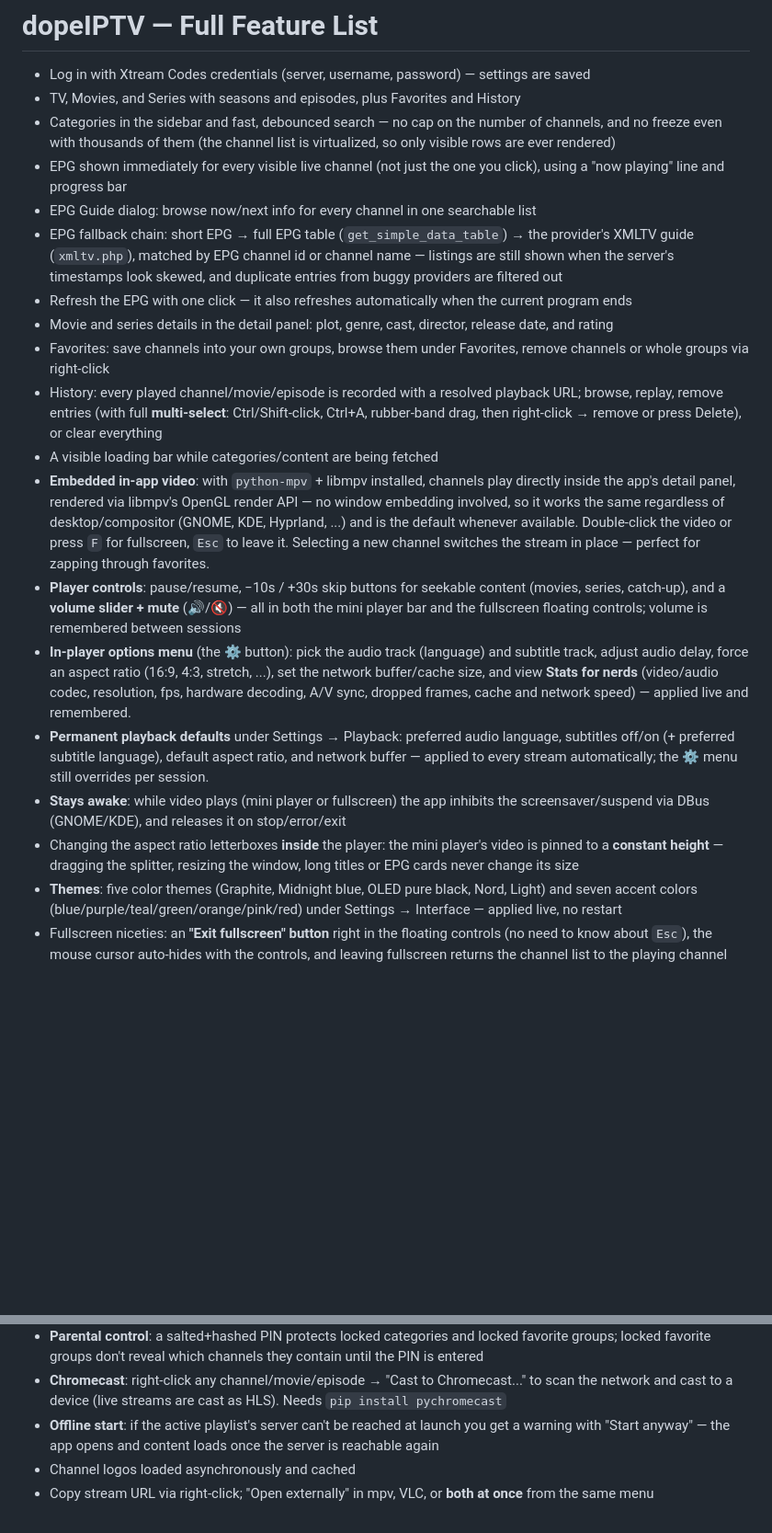
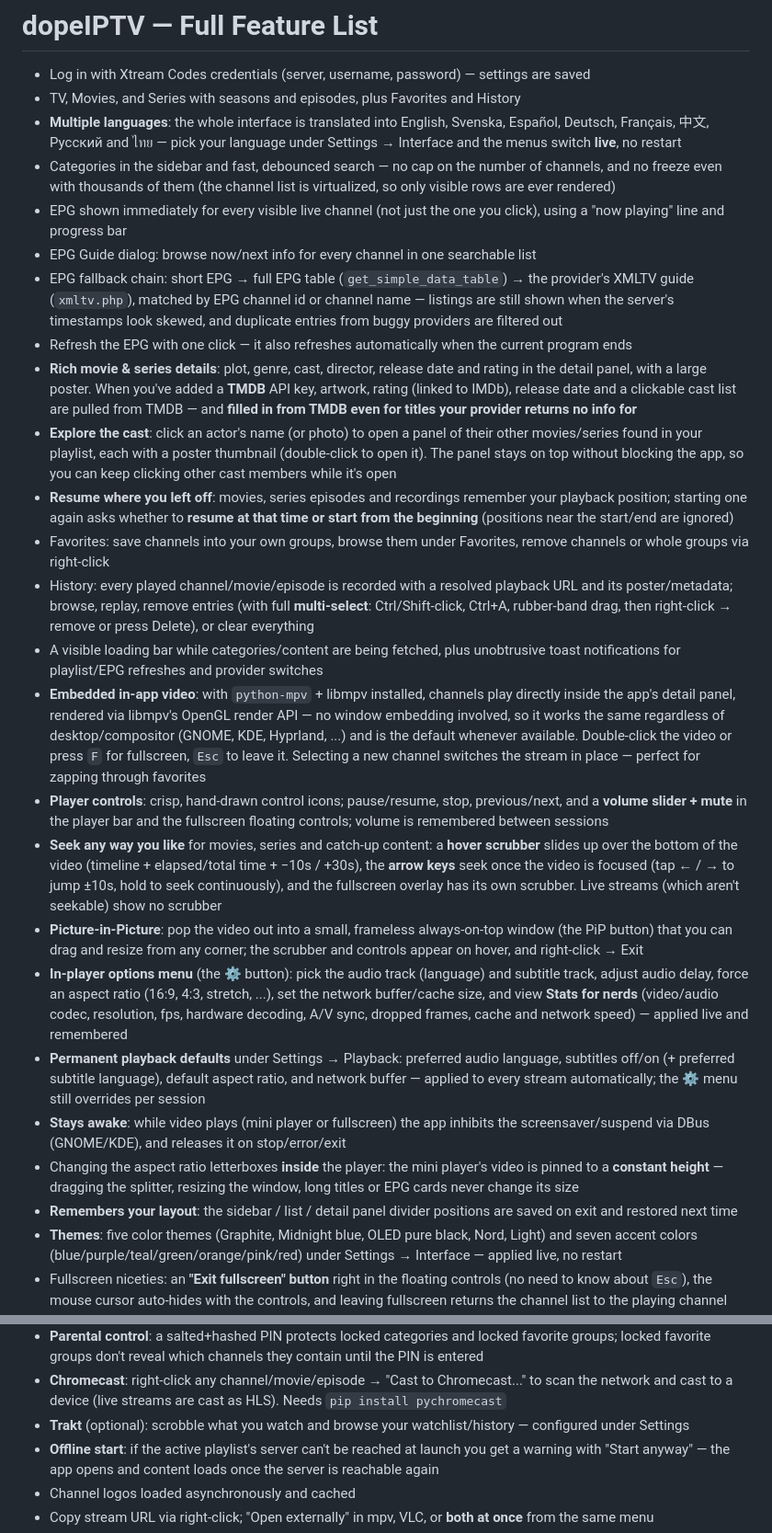
Before and after one commit to slimture/dopeIPTV, a Markdown page: FEATURES.md, 2 parts joined by grey strips. Shown at 92% size. GitHub-like rendering; blank space fills up the shorter version.

```diff
--- a/FEATURES.md
+++ b/FEATURES.md
@@ -2,21 +2,27 @@
 
 - Log in with Xtream Codes credentials (server, username, password) — settings are saved
 - TV, Movies, and Series with seasons and episodes, plus Favorites and History
+- **Multiple languages**: the whole interface is translated into English, Svenska, Español, Deutsch, Français, 中文, Русский and ไทย — pick your language under Settings → Interface and the menus switch **live**, no restart
 - Categories in the sidebar and fast, debounced search — no cap on the number of channels, and no freeze even with thousands of them (the channel list is virtualized, so only visible rows are ever rendered)
 - EPG shown immediately for every visible live channel (not just the one you click), using a "now playing" line and progress bar
 - EPG Guide dialog: browse now/next info for every channel in one searchable list
 - EPG fallback chain: short EPG → full EPG table (`get_simple_data_table`) → the provider's XMLTV guide (`xmltv.php`), matched by EPG channel id or channel name — listings are still shown when the server's timestamps look skewed, and duplicate entries from buggy providers are filtered out
 - Refresh the EPG with one click — it also refreshes automatically when the current program ends
-- Movie and series details in the detail panel: plot, genre, cast, director, release date, and rating
+- **Rich movie & series details**: plot, genre, cast, director, release date and rating in the detail panel, with a large poster. When you've added a **TMDB** API key, artwork, rating (linked to IMDb), release date and a clickable cast list are pulled from TMDB — and **filled in from TMDB even for titles your provider returns no info for**
+- **Explore the cast**: click an actor's name (or photo) to open a panel of their other movies/series found in your playlist, each with a poster thumbnail (double-click to open it). The panel stays on top without blocking the app, so you can keep clicking other cast members while it's open
+- **Resume where you left off**: movies, series episodes and recordings remember your playback position; starting one again asks whether to **resume at that time or start from the beginning** (positions near the start/end are ignored)
 - Favorites: save channels into your own groups, browse them under Favorites, remove channels or whole groups via right-click
-- History: every played channel/movie/episode is recorded with a resolved playback URL; browse, replay, remove entries (with full **multi-select**: Ctrl/Shift-click, Ctrl+A, rubber-band drag, then right-click → remove or press Delete), or clear everything
-- A visible loading bar while categories/content are being fetched
-- **Embedded in-app video**: with `python-mpv` + libmpv installed, channels play directly inside the app's detail panel, rendered via libmpv's OpenGL render API — no window embedding involved, so it works the same regardless of desktop/compositor (GNOME, KDE, Hyprland, ...) and is the default whenever available. Double-click the video or press `F` for fullscreen, `Esc` to leave it. Selecting a new channel switches the stream in place — perfect for zapping through favorites.
-- **Player controls**: pause/resume, −10s / +30s skip buttons for seekable content (movies, series, catch-up), and a **volume slider + mute** (🔊/🔇) — all in both the mini player bar and the fullscreen floating controls; volume is remembered between sessions
-- **In-player options menu** (the ⚙ button): pick the audio track (language) and subtitle track, adjust audio delay, force an aspect ratio (16:9, 4:3, stretch, ...), set the network buffer/cache size, and view **Stats for nerds** (video/audio codec, resolution, fps, hardware decoding, A/V sync, dropped frames, cache and network speed) — applied live and remembered.
-- **Permanent playback defaults** under Settings → Playback: preferred audio language, subtitles off/on (+ preferred subtitle language), default aspect ratio, and network buffer — applied to every stream automatically; the ⚙ menu still overrides per session.
+- History: every played channel/movie/episode is recorded with a resolved playback URL and its poster/metadata; browse, replay, remove entries (with full **multi-select**: Ctrl/Shift-click, Ctrl+A, rubber-band drag, then right-click → remove or press Delete), or clear everything
+- A visible loading bar while categories/content are being fetched, plus unobtrusive toast notifications for playlist/EPG refreshes and provider switches
+- **Embedded in-app video**: with `python-mpv` + libmpv installed, channels play directly inside the app's detail panel, rendered via libmpv's OpenGL render API — no window embedding involved, so it works the same regardless of desktop/compositor (GNOME, KDE, Hyprland, ...) and is the default whenever available. Double-click the video or press `F` for fullscreen, `Esc` to leave it. Selecting a new channel switches the stream in place — perfect for zapping through favorites
+- **Player controls**: crisp, hand-drawn control icons; pause/resume, stop, previous/next, and a **volume slider + mute** in the player bar and the fullscreen floating controls; volume is remembered between sessions
+- **Seek any way you like** for movies, series and catch-up content: a **hover scrubber** slides up over the bottom of the video (timeline + elapsed/total time + −10s / +30s), the **arrow keys** seek once the video is focused (tap ← / → to jump ±10s, hold to seek continuously), and the fullscreen overlay has its own scrubber. Live streams (which aren't seekable) show no scrubber
+- **Picture-in-Picture**: pop the video out into a small, frameless always-on-top window (the PiP button) that you can drag and resize from any corner; the scrubber and controls appear on hover, and right-click → Exit
+- **In-player options menu** (the ⚙ button): pick the audio track (language) and subtitle track, adjust audio delay, force an aspect ratio (16:9, 4:3, stretch, ...), set the network buffer/cache size, and view **Stats for nerds** (video/audio codec, resolution, fps, hardware decoding, A/V sync, dropped frames, cache and network speed) — applied live and remembered
+- **Permanent playback defaults** under Settings → Playback: preferred audio language, subtitles off/on (+ preferred subtitle language), default aspect ratio, and network buffer — applied to every stream automatically; the ⚙ menu still overrides per session
 - **Stays awake**: while video plays (mini player or fullscreen) the app inhibits the screensaver/suspend via DBus (GNOME/KDE), and releases it on stop/error/exit
 - Changing the aspect ratio letterboxes **inside** the player: the mini player's video is pinned to a **constant height** — dragging the splitter, resizing the window, long titles or EPG cards never change its size
+- **Remembers your layout**: the sidebar / list / detail panel divider positions are saved on exit and restored next time
 - **Themes**: five color themes (Graphite, Midnight blue, OLED pure black, Nord, Light) and seven accent colors (blue/purple/teal/green/orange/pink/red) under Settings → Interface — applied live, no restart
 - Fullscreen niceties: an **"Exit fullscreen" button** right in the floating controls (no need to know about `Esc`), the mouse cursor auto-hides with the controls, and leaving fullscreen returns the channel list to the playing channel instead of jumping to the top
 - The window title shows what's currently playing, and the **playing item is highlighted** in every list — TV, Movies, series episodes, Favorites, Recordings and History, in both list and grid view (accent bar/border + colored name)
@@ -36,6 +41,7 @@
 - **Content manager**: right-click any category (or "Manage categories...") to hide it, rename it, or lock it — hidden/locked categories' channels are also left out of "All"
 - **Parental control**: a salted+hashed PIN protects locked categories and locked favorite groups; locked favorite groups don't reveal which channels they contain until the PIN is entered
 - **Chromecast**: right-click any channel/movie/episode → "Cast to Chromecast..." to scan the network and cast to a device (live streams are cast as HLS). Needs `pip install pychromecast`
+- **Trakt** (optional): scrobble what you watch and browse your watchlist/history — configured under Settings
 - **Offline start**: if the active playlist's server can't be reached at launch you get a warning with "Start anyway" — the app opens and content loads once the server is reachable again
 - Channel logos loaded asynchronously and cached
 - Copy stream URL via right-click; "Open externally" in mpv, VLC, or **both at once** from the same menu
```
Also changed, not shown: other parts of FEATURES.md (+1 -2 lines), README.md (+12 -9 lines).
